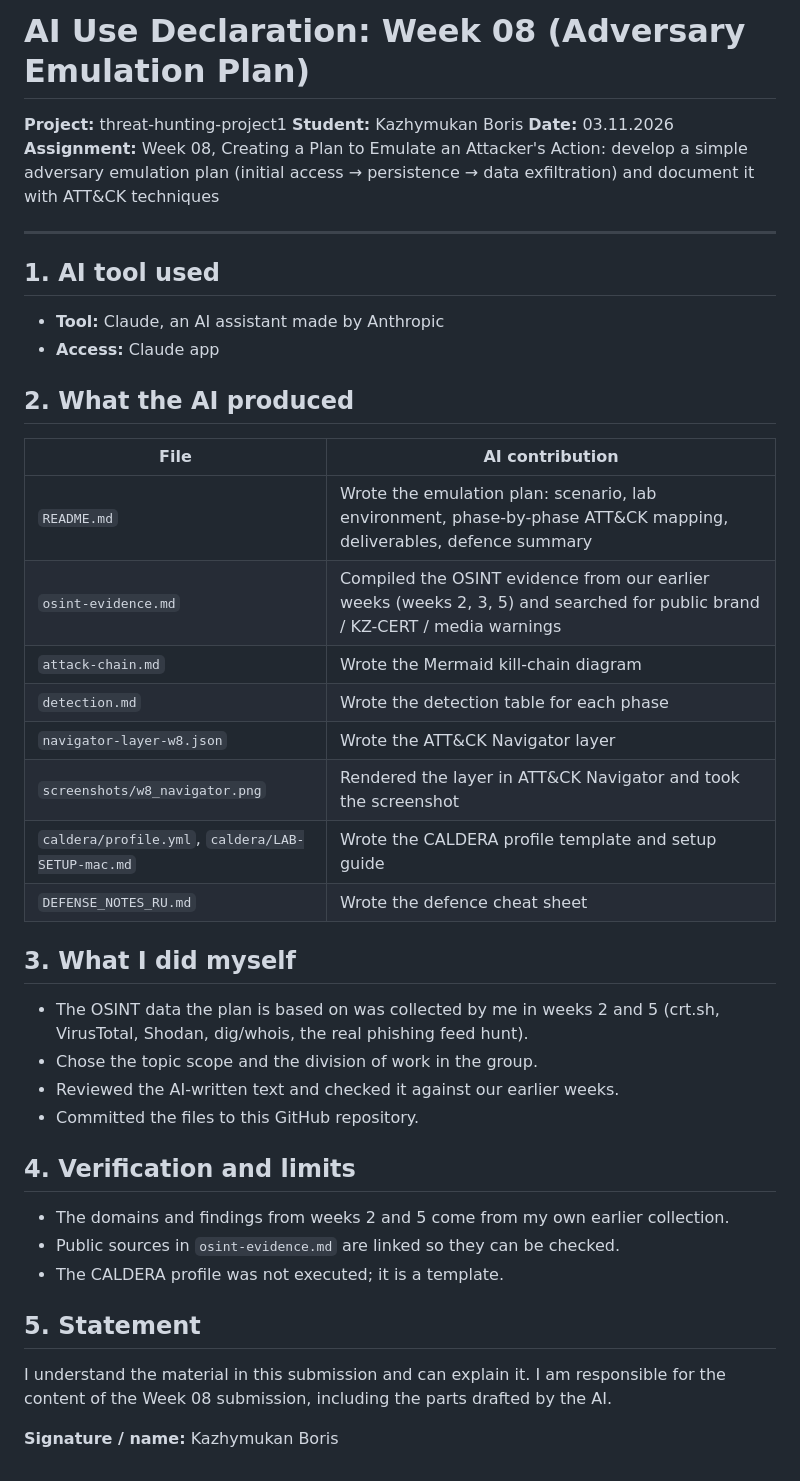
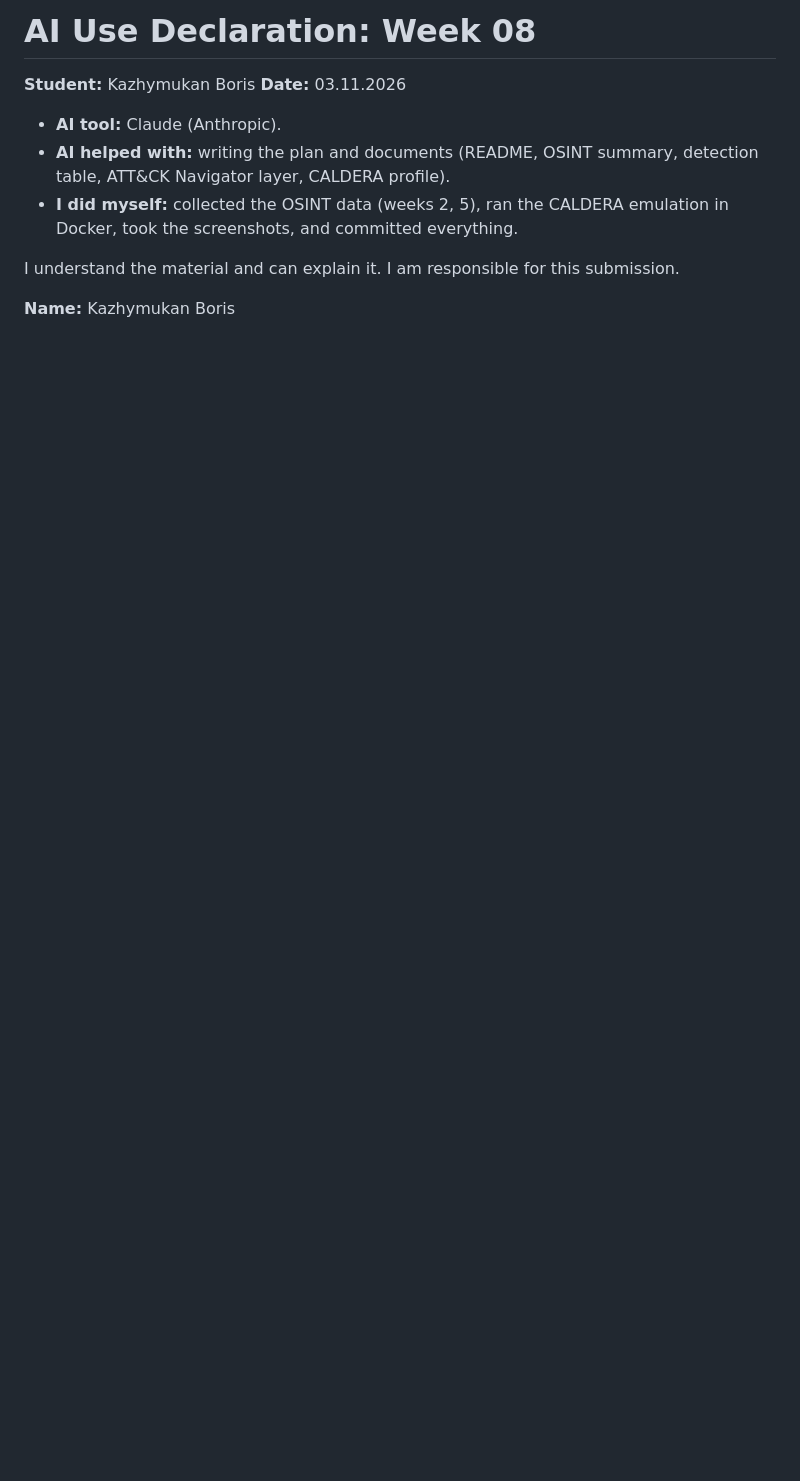
Before and after one commit to Alizhan1212/threat-hunting-project1, a Markdown page: week-08/AI_USE_DECLARATION.md, the part around the change. GitHub-like rendering; blank space fills up the shorter version.

```diff
--- a/week-08/AI_USE_DECLARATION.md
+++ b/week-08/AI_USE_DECLARATION.md
@@ -1,45 +1,12 @@
-# AI Use Declaration: Week 08 (Adversary Emulation Plan)
+# AI Use Declaration: Week 08
 
-**Project:** threat-hunting-project1
 **Student:** Kazhymukan Boris
 **Date:** 03.11.2026
-**Assignment:** Week 08, Creating a Plan to Emulate an Attacker's Action: develop a simple adversary emulation plan (initial access → persistence → data exfiltration) and document it with ATT&CK techniques
 
----
+- **AI tool:** Claude (Anthropic).
+- **AI helped with:** writing the plan and documents (README, OSINT summary, detection table, ATT&CK Navigator layer, CALDERA profile).
+- **I did myself:** collected the OSINT data (weeks 2, 5), ran the CALDERA emulation in Docker, took the screenshots, and committed everything.
 
-## 1. AI tool used
+I understand the material and can explain it. I am responsible for this submission.
 
-- **Tool:** Claude, an AI assistant made by Anthropic
-- **Access:** Claude app
-
-## 2. What the AI produced
-
-| File | AI contribution |
-|---|---|
-| `README.md` | Wrote the emulation plan: scenario, lab environment, phase-by-phase ATT&CK mapping, deliverables, defence summary |
-| `osint-evidence.md` | Compiled the OSINT evidence from our earlier weeks (weeks 2, 3, 5) and searched for public brand / KZ-CERT / media warnings |
-| `attack-chain.md` | Wrote the Mermaid kill-chain diagram |
-| `detection.md` | Wrote the detection table for each phase |
-| `navigator-layer-w8.json` | Wrote the ATT&CK Navigator layer |
-| `screenshots/w8_navigator.png` | Rendered the layer in ATT&CK Navigator and took the screenshot |
-| `caldera/profile.yml`, `caldera/LAB-SETUP-mac.md` | Wrote the CALDERA profile template and setup guide |
-| `DEFENSE_NOTES_RU.md` | Wrote the defence cheat sheet |
-
-## 3. What I did myself
-
-- The OSINT data the plan is based on was collected by me in weeks 2 and 5 (crt.sh, VirusTotal, Shodan, dig/whois, the real phishing feed hunt).
-- Chose the topic scope and the division of work in the group.
-- Reviewed the AI-written text and checked it against our earlier weeks.
-- Committed the files to this GitHub repository.
-
-## 4. Verification and limits
-
-- The domains and findings from weeks 2 and 5 come from my own earlier collection.
-- Public sources in `osint-evidence.md` are linked so they can be checked.
-- The CALDERA profile was not executed; it is a template.
-
-## 5. Statement
-
-I understand the material in this submission and can explain it. I am responsible for the content of the Week 08 submission, including the parts drafted by the AI.
-
-**Signature / name:** Kazhymukan Boris
+**Name:** Kazhymukan Boris
```
Also changed, not shown: week-08/DEFENSE_NOTES_RU.md (+1 -1 lines), week-08/README.md (+19 -3 lines), week-08/screenshots/caldera_1_agent.png (added), week-08/screenshots/caldera_2_operation.png (added), week-08/screenshots/caldera_3_command.png (added), week-08/screenshots/caldera_4_output.png (added).
